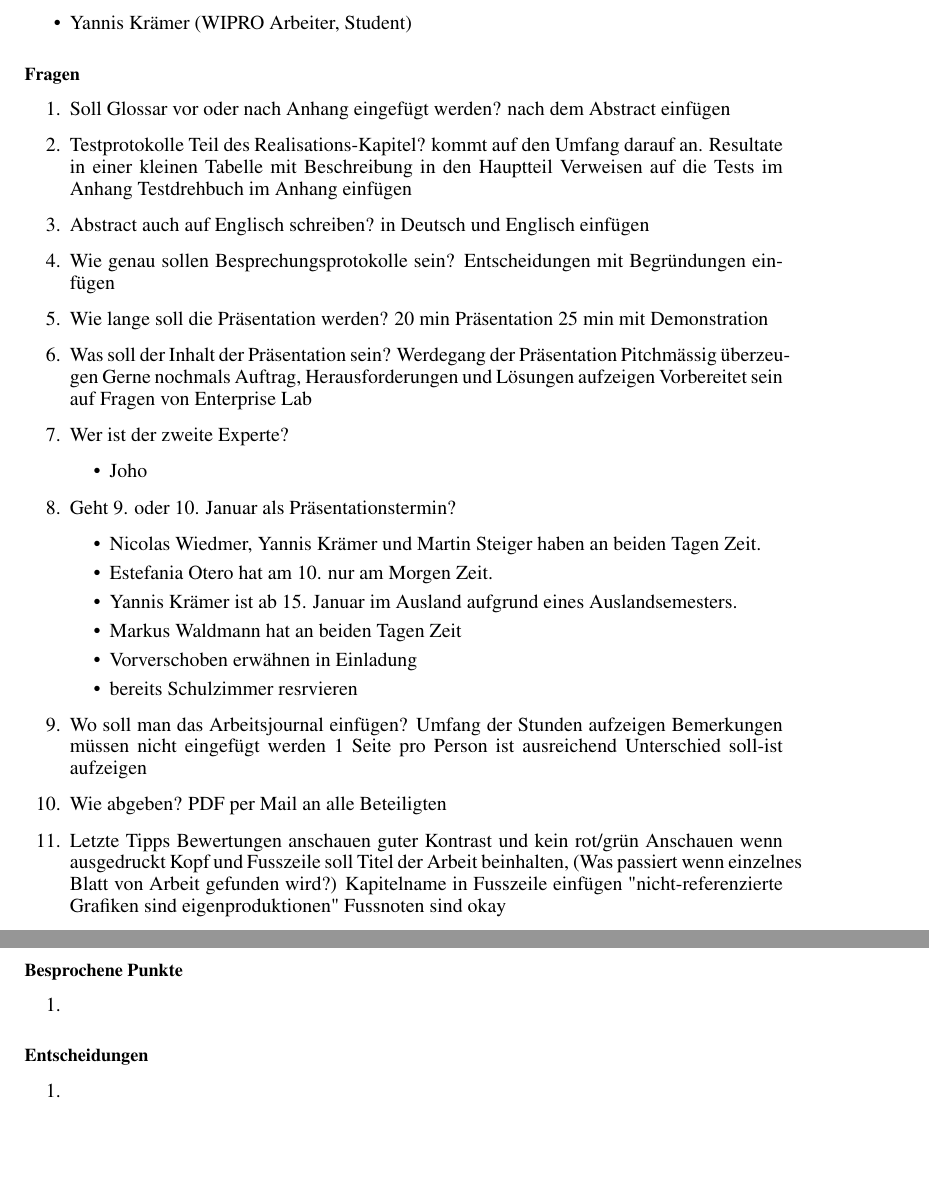
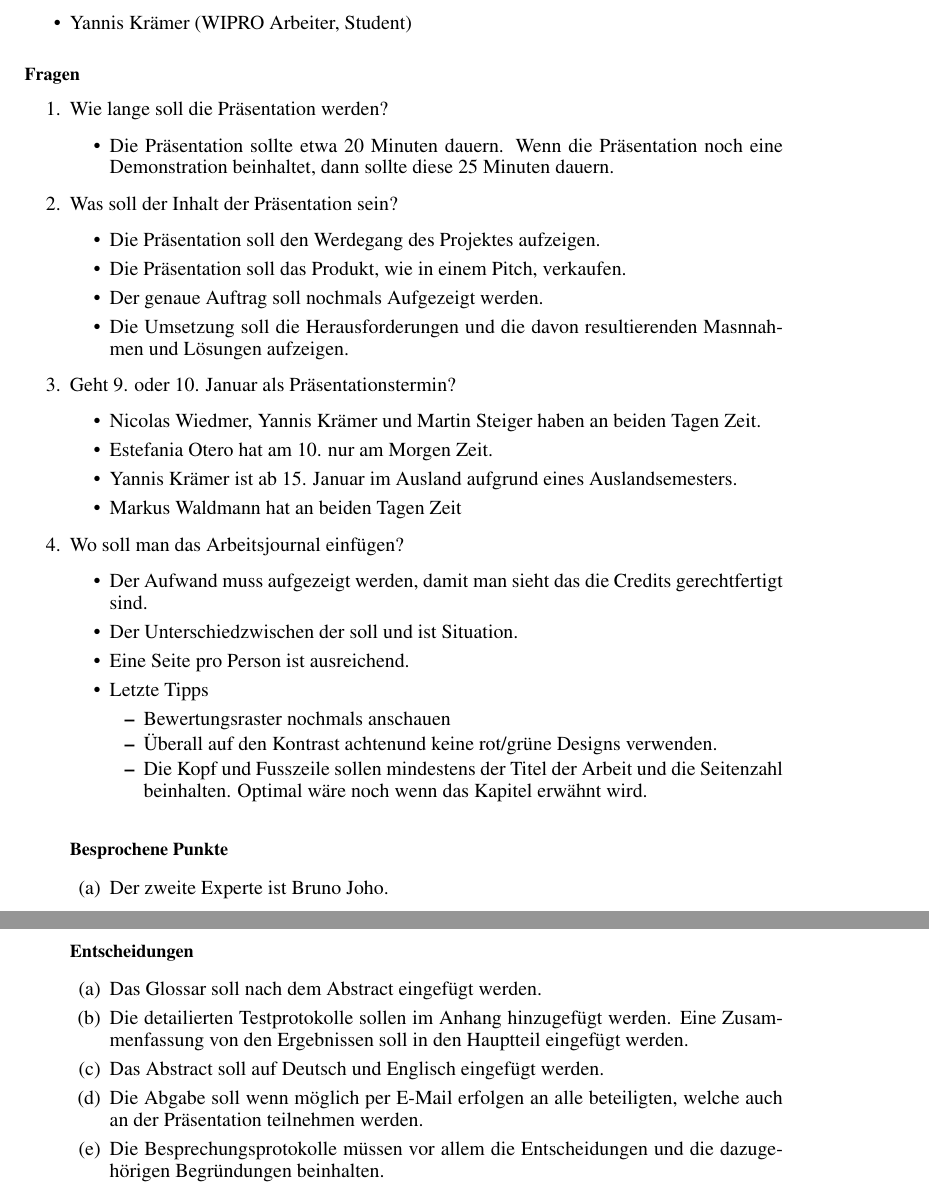
Before and after one commit to stairch/stan-discord-bot, a LaTeX document (wipro/doc/wipro-main-doc/wipro-main-doc.tex): two parts of pages 103 and 104 of 104, joined at a grey line, cut so that both start at the same text, the shorter picture padded with empty space. Compiled offline with pdfLaTeX.

Commit message:
Update documentation. Put glossary in the front. Add presentation notes. Other small improvements in documentation.

```diff
--- a/wipro/doc/wipro-main-doc/wipro-main-doc.tex
+++ b/wipro/doc/wipro-main-doc/wipro-main-doc.tex
@@ -3070,29 +3078,16 @@ Das Passwort für den Stan account kann beim STAIR Vorstand eingeholt werden.
 \subsubsection*{Fragen}
 
 \begin{enumerate}
-    \item Soll Glossar vor oder nach Anhang eingefügt werden?
-        nach dem Abstract einfügen
-    \item Testprotokolle Teil des Realisations-Kapitel?
-        kommt auf den Umfang darauf an.
-        Resultate in einer kleinen Tabelle mit Beschreibung in den Hauptteil
-        Verweisen auf die Tests im Anhang
-        Testdrehbuch im Anhang einfügen
-    \item Abstract auch auf Englisch schreiben?
-        in Deutsch und Englisch einfügen
-    \item Wie genau sollen Besprechungsprotokolle sein?
-        Entscheidungen mit Begründungen einfügen
     \item Wie lange soll die Präsentation werden?
-        20 min Präsentation
-        25 min mit Demonstration
+        \begin{itemize}
+            \item Die Präsentation sollte etwa 20 Minuten dauern. Wenn die Präsentation noch eine Demonstration beinhaltet, dann sollte diese 25 Minuten dauern.
+        \end{itemize}
     \item Was soll der Inhalt der Präsentation sein?
-        Werdegang der Präsentation
-        Pitchmässig überzeugen
-        Gerne nochmals Auftrag, Herausforderungen und Lösungen aufzeigen
-        Vorbereitet sein auf Fragen von Enterprise Lab
-
-    \item Wer ist der zweite Experte?
         \begin{itemize}
-            \item Joho
+            \item Die Präsentation soll den Werdegang des Projektes aufzeigen.
+            \item Die Präsentation soll das Produkt, wie in einem Pitch, verkaufen.
+            \item Der genaue Auftrag soll nochmals Aufgezeigt werden.
+            \item Die Umsetzung soll die Herausforderungen und die davon resultierenden Masnnahmen und Lösungen aufzeigen.
         \end{itemize}
     \item Geht 9. oder 10. Januar als Präsentationstermin?
         \begin{itemize}
@@ -3100,37 +3095,34 @@ Das Passwort für den Stan account kann beim STAIR Vorstand eingeholt werden.
             \item Estefania Otero hat am 10. nur am Morgen Zeit.
             \item Yannis Krämer ist ab 15. Januar im Ausland aufgrund eines Auslandsemesters.
             \item Markus Waldmann hat an beiden Tagen Zeit
-            \item Vorverschoben erwähnen in Einladung
-            \item bereits Schulzimmer resrvieren
         \end{itemize}
     \item Wo soll man das Arbeitsjournal einfügen?
-        Umfang der Stunden aufzeigen
-        Bemerkungen müssen nicht eingefügt werden
-        1 Seite pro Person ist ausreichend
-        Unterschied soll-ist aufzeigen
-    \item Wie abgeben?
-        PDF per Mail an alle Beteiligten
+        \begin{itemize}
+            \item Der Aufwand muss aufgezeigt werden, damit man sieht das die Credits gerechtfertigt sind.
+            \item Der Unterschiedzwischen der soll und ist Situation.
+            \item Eine Seite pro Person ist ausreichend.
     \item Letzte Tipps
-        Bewertungen anschauen
-        guter Kontrast  und kein rot/grün
-        Anschauen wenn ausgedruckt
-        Kopf und Fusszeile soll Titel der Arbeit beinhalten,
-        (Was passiert wenn einzelnes Blatt von Arbeit gefunden wird?)
-        Kapitelname in Fusszeile einfügen
-        "nicht-referenzierte Grafiken sind eigenproduktionen"
-        Fussnoten sind okay
+        \begin{itemize}
+            \item Bewertungsraster nochmals anschauen
+            \item Überall auf den Kontrast achtenund keine rot/grüne Designs verwenden.
+            \item Die Kopf und Fusszeile sollen mindestens der Titel der Arbeit und die Seitenzahl beinhalten. Optimal wäre noch wenn das Kapitel erwähnt wird.
+        \end{itemize}
 \end{enumerate}
 
 \subsubsection*{Besprochene Punkte}
 
 \begin{enumerate}
-    \item
+    \item Der zweite Experte ist Bruno Joho.
 \end{enumerate}
 
 \subsubsection*{Entscheidungen}
 
 \begin{enumerate}
-    \item
+    \item Das Glossar soll nach dem Abstract eingefügt werden.
+    \item Die detailierten Testprotokolle sollen im Anhang hinzugefügt werden. Eine Zusammenfassung von den Ergebnissen soll in den Hauptteil eingefügt werden.
+    \item Das Abstract soll auf Deutsch und Englisch eingefügt werden.
+    \item Die Abgabe soll wenn möglich per E-Mail erfolgen an alle beteiligten, welche auch an der Präsentation teilnehmen werden.
+    \item Die Besprechungsprotokolle müssen vor allem die Entscheidungen und die dazugehörigen Begründungen beinhalten.
 \end{enumerate}
 
 \end{document}
```
Also changed, not shown: wipro/doc/praesentationNotizen.md (added, +5 -0 lines), wipro/doc/wipro-main-doc/img/wipro-stanBotContextDiagram.png (added), wipro/doc/wipro-main-doc/wipro-main-doc.tex (52 more changed lines).
